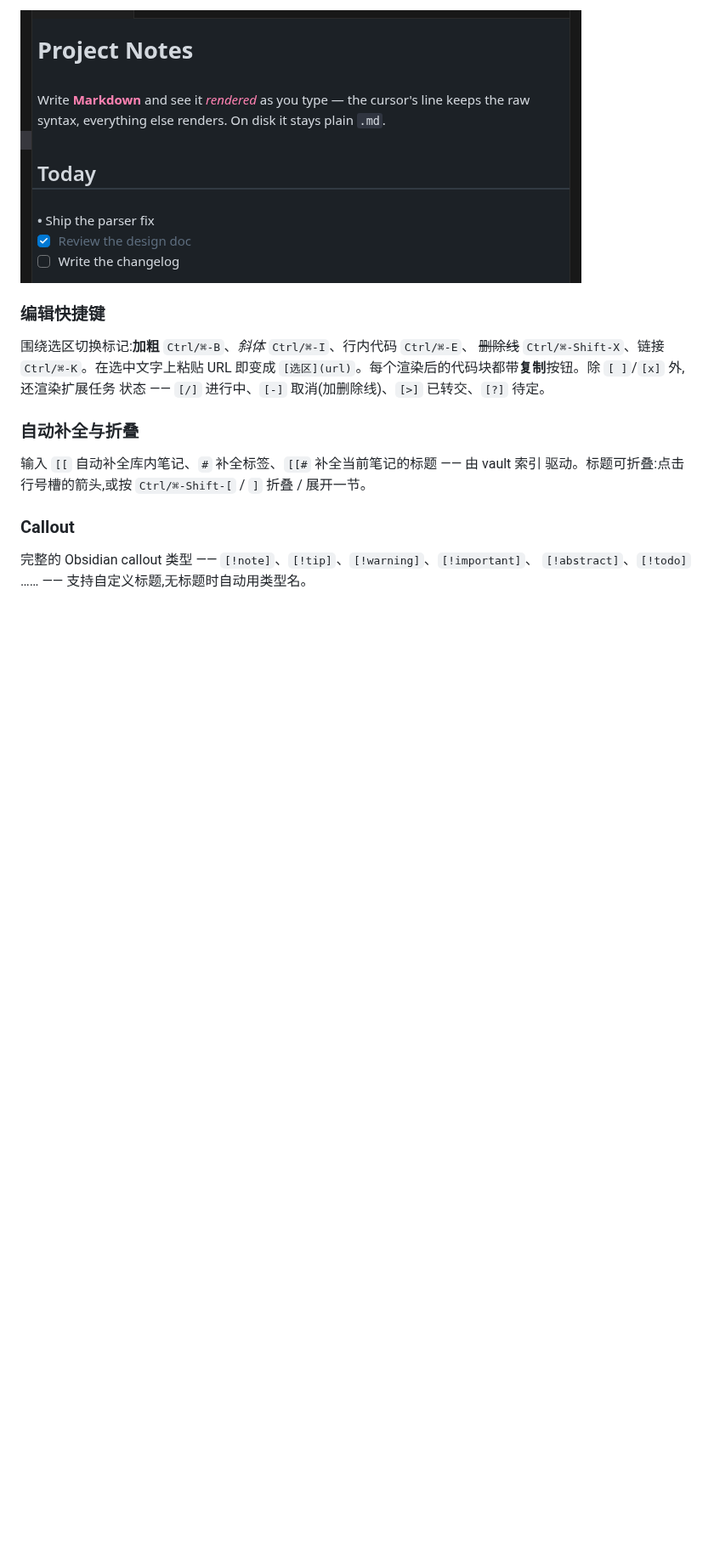
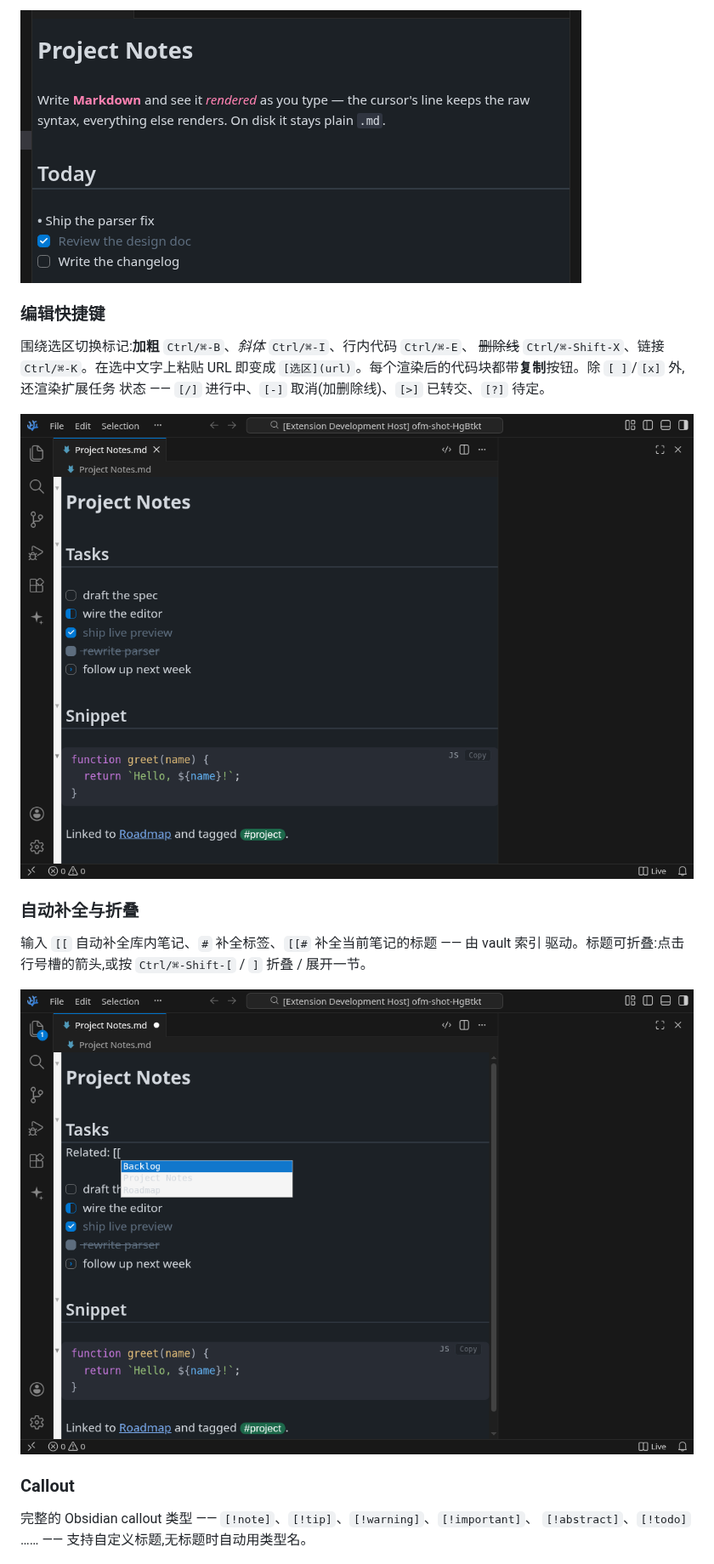
Before and after one commit to quboliu/flintmark, a Markdown page: README.zh-CN.md, the part around the change. Shown at 85% size. Drawn GitHub-style; pictures changed too: media/shots/autocomplete.png (added), media/shots/editing.png (added); blank space fills up the shorter version.

```diff
--- a/README.zh-CN.md
+++ b/README.zh-CN.md
@@ -34,10 +34,14 @@ Markdown,移开后重新渲染。
 `[选区](url)`。每个渲染后的代码块都带**复制**按钮。除 `[ ]`/`[x]` 外,还渲染扩展任务
 状态 —— `[/]` 进行中、`[-]` 取消(加删除线)、`[>]` 已转交、`[?]` 待定。
 
+![编辑 —— 任务状态、代码复制按钮、折叠箭头](media/shots/editing.png)
+
 ### 自动补全与折叠
 
 输入 `[[` 自动补全库内笔记、`#` 补全标签、`[[#` 补全当前笔记的标题 —— 由 vault 索引
 驱动。标题可折叠:点击行号槽的箭头,或按 `Ctrl/⌘-Shift-[` / `]` 折叠 / 展开一节。
+
+![从 vault 索引自动补全](media/shots/autocomplete.png)
 
 ### Callout
 
```
Also changed, not shown: README.md (+4 -0 lines), 1 other file.
